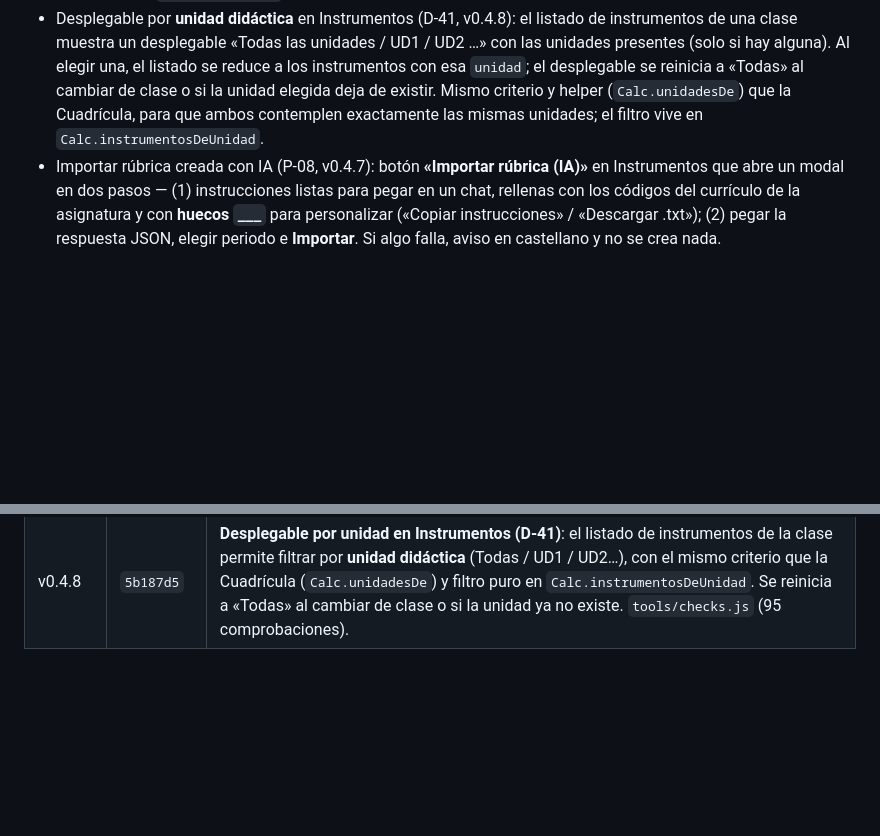
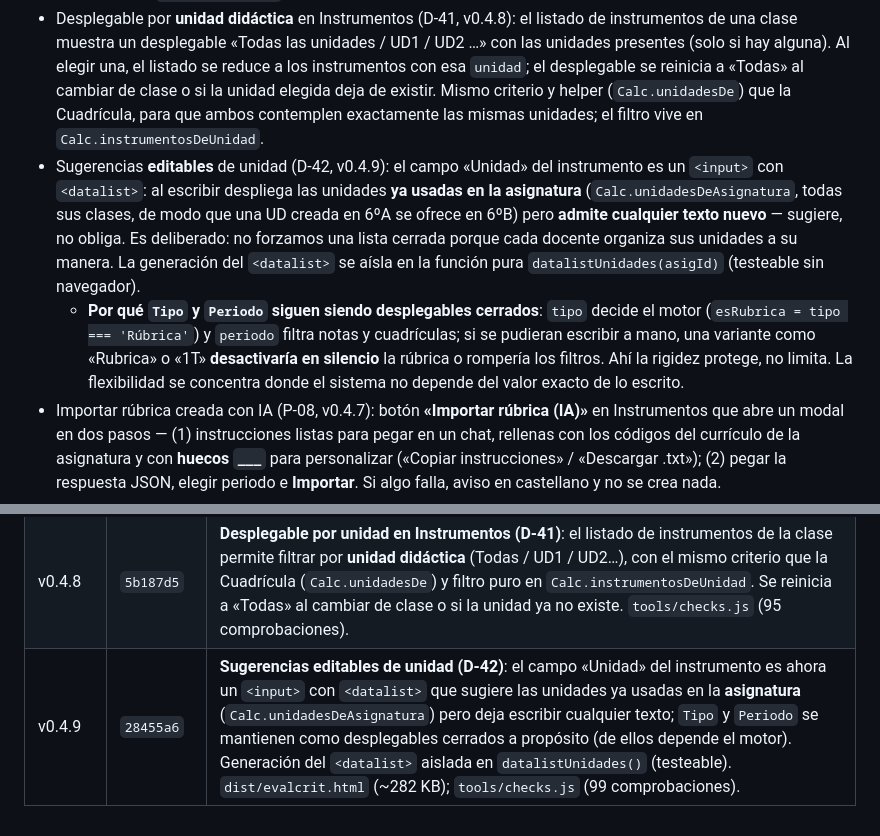
Before and after one commit to JorgeBSTeacher/evaluacion, a Markdown page: docs/SSOT.md, 2 parts joined by grey strips. Rendered like a GitHub page; blank space fills up the shorter version.

Commit message:
docs: SSOT D-42 (sugerencias editables de unidad) y registro v0.4.9

```diff
--- a/docs/SSOT.md
+++ b/docs/SSOT.md
@@ -116,6 +116,8 @@ Si los pesos no casan con el reparto de puntos, ambas notas difieren **a propós
 - Buscador de alumnado (v0.4.6): con grupos de más de 6 alumnos, la cuadrícula muestra un campo «Buscar alumn@» que filtra las filas ignorando acentos y mayúsculas.
 - Editor de rúbricas (D-40, v0.4.7): cuadrícula con cabecera **criterio · peso · nivel 1 · nivel 2 · nivel 3 · nivel 4**; la celda de cada nivel es un descriptor editable (con el de la escala común como *placeholder*; vacío = lo hereda). La corrección muestra los niveles de menor a mayor y usa el descriptor del ítem; incluye un desplegable **«Ver los descriptores de cada nivel»** (útil en tableta, donde no hay tooltips). El modal se ensancha solo cuando aparece la cuadrícula (`:has(.rub-head)`).
 - Desplegable por **unidad didáctica** en Instrumentos (D-41, v0.4.8): el listado de instrumentos de una clase muestra un desplegable «Todas las unidades / UD1 / UD2 …» con las unidades presentes (solo si hay alguna). Al elegir una, el listado se reduce a los instrumentos con esa `unidad`; el desplegable se reinicia a «Todas» al cambiar de clase o si la unidad elegida deja de existir. Mismo criterio y helper (`Calc.unidadesDe`) que la Cuadrícula, para que ambos contemplen exactamente las mismas unidades; el filtro vive en `Calc.instrumentosDeUnidad`.
+- Sugerencias **editables** de unidad (D-42, v0.4.9): el campo «Unidad» del instrumento es un `<input>` con `<datalist>`: al escribir despliega las unidades **ya usadas en la asignatura** (`Calc.unidadesDeAsignatura`, todas sus clases, de modo que una UD creada en 6ºA se ofrece en 6ºB) pero **admite cualquier texto nuevo** — sugiere, no obliga. Es deliberado: no forzamos una lista cerrada porque cada docente organiza sus unidades a su manera. La generación del `<datalist>` se aísla en la función pura `datalistUnidades(asigId)` (testeable sin navegador).
+  - **Por qué `Tipo` y `Periodo` siguen siendo desplegables cerrados**: `tipo` decide el motor (`esRubrica = tipo === 'Rúbrica'`) y `periodo` filtra notas y cuadrículas; si se pudieran escribir a mano, una variante como «Rubrica» o «1T» **desactivaría en silencio** la rúbrica o rompería los filtros. Ahí la rigidez protege, no limita. La flexibilidad se concentra donde el sistema no depende del valor exacto de lo escrito.
 - Importar rúbrica creada con IA (P-08, v0.4.7): botón **«Importar rúbrica (IA)»** en Instrumentos que abre un modal en dos pasos — (1) instrucciones listas para pegar en un chat, rellenas con los códigos del currículo de la asignatura y con **huecos `___`** para personalizar («Copiar instrucciones» / «Descargar .txt»); (2) pegar la respuesta JSON, elegir periodo e **Importar**. Si algo falla, aviso en castellano y no se crea nada.
 - Corrección: tabla alumnos × apartados; en rúbricas, botones de nivel.
 - Autoguardado continuo con indicador visual; confirmación en acciones destructivas.
@@ -283,3 +285,4 @@ Reglas del importador (implementado en v0.4.7):
 | v0.4.6 | `d54dabe` | **Corrección ágil y buscador (D-39)**: barra «Anterior · Guardar y siguiente» con contador y resaltado del alumno en curso en la pantalla de corrección; las notas se vuelcan a memoria al teclear (el `localStorage` se guarda con retardo) para no perder nada al saltar de alumno. Buscador de alumnado en la cuadrícula para grupos de más de 6. `tools/checks.js` (55 comprobaciones). |
 | v0.4.7 | `11aad3f` | **Rúbricas por ítem (D-40) e importación desde IA (P-08)**: cada ítem de la rúbrica puede definir **sus propios descriptores por nivel** y hereda la escala común del instrumento si los deja vacíos (`apartado.niveles`; `Calc.nivelesDeApartado` resuelve la escala efectiva, ascendente). El editor muestra la cuadrícula **criterio · peso · nivel 1…N** con el descriptor heredado como *placeholder* y la corrección usa el descriptor del ítem (más un desplegable de descriptores para tableta). Botón **«Importar rúbrica (IA)»**: genera las instrucciones con los códigos del currículo y **huecos `___`** (copiar/descargar), importa el JSON pegado (`Storage.importarRubrica`), valida con errores en castellano y **nunca importa a medias**. Se sustituye el formato CSV por **JSON** (`tipo: "rubrica-evalcrit"`). `dist/evalcrit.html` (~280 KB); `tools/checks.js` (89 comprobaciones) + plantillas (306). |
 | v0.4.8 | `5b187d5` | **Desplegable por unidad en Instrumentos (D-41)**: el listado de instrumentos de la clase permite filtrar por **unidad didáctica** (Todas / UD1 / UD2…), con el mismo criterio que la Cuadrícula (`Calc.unidadesDe`) y filtro puro en `Calc.instrumentosDeUnidad`. Se reinicia a «Todas» al cambiar de clase o si la unidad ya no existe. `tools/checks.js` (95 comprobaciones). |
+| v0.4.9 | `28455a6` | **Sugerencias editables de unidad (D-42)**: el campo «Unidad» del instrumento es ahora un `<input>` con `<datalist>` que sugiere las unidades ya usadas en la **asignatura** (`Calc.unidadesDeAsignatura`) pero deja escribir cualquier texto; `Tipo` y `Periodo` se mantienen como desplegables cerrados a propósito (de ellos depende el motor). Generación del `<datalist>` aislada en `datalistUnidades()` (testeable). `dist/evalcrit.html` (~282 KB); `tools/checks.js` (99 comprobaciones). |
```
